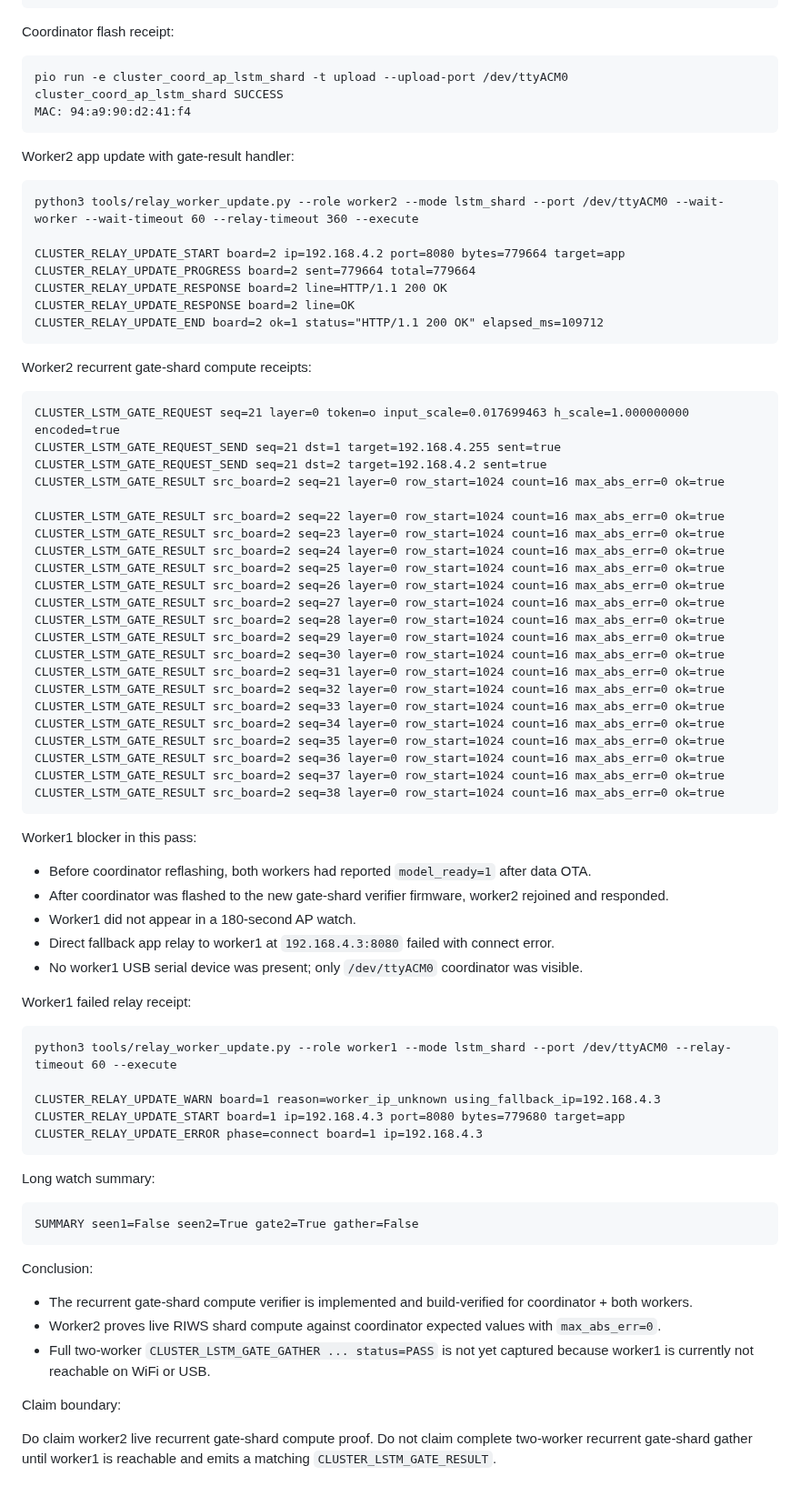
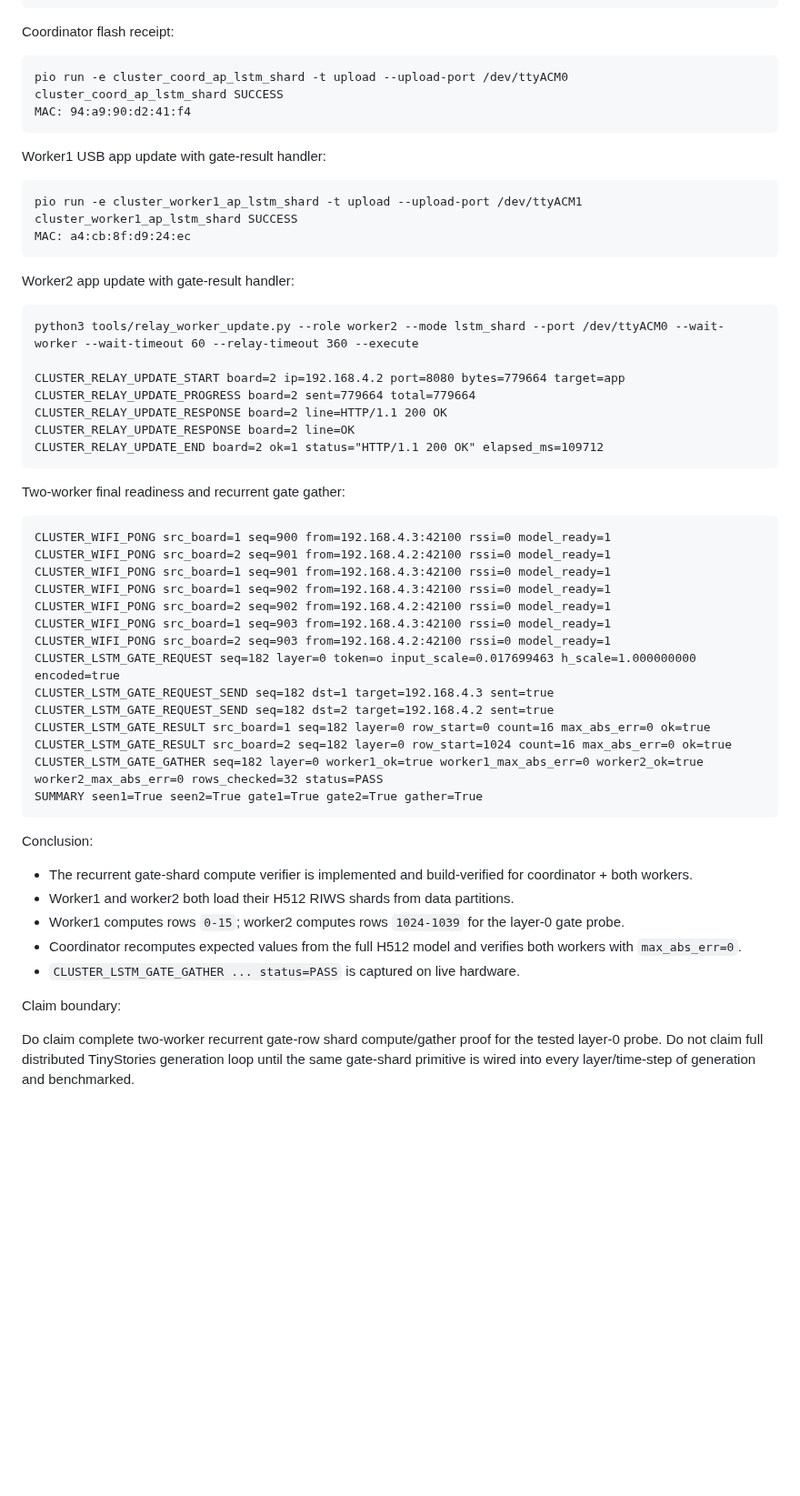
Before and after one commit to RecursiveIntell/esp32-s3-lstm-proof, a Markdown page: TINYSTORIES_H512_LSTM_GATE_SHARD_LIVE_RECEIPT_2026-07-03.md, the part around one of its changes. Shown at 91% size. Drawn GitHub-style; blank space fills up the shorter version.

````diff
--- a/TINYSTORIES_H512_LSTM_GATE_SHARD_LIVE_RECEIPT_2026-07-03.md
+++ b/TINYSTORIES_H512_LSTM_GATE_SHARD_LIVE_RECEIPT_2026-07-03.md
@@ -31,6 +32,14 @@ cluster_coord_ap_lstm_shard SUCCESS
 MAC: 94:a9:90:d2:41:f4
 ```
 
+Worker1 USB app update with gate-result handler:
+
+```text
+pio run -e cluster_worker1_ap_lstm_shard -t upload --upload-port /dev/ttyACM1
+cluster_worker1_ap_lstm_shard SUCCESS
+MAC: a4:cb:8f:d9:24:ec
+```
+
 Worker2 app update with gate-result handler:
 
 ```text
@@ -43,63 +52,33 @@ CLUSTER_RELAY_UPDATE_RESPONSE board=2 line=OK
 CLUSTER_RELAY_UPDATE_END board=2 ok=1 status="HTTP/1.1 200 OK" elapsed_ms=109712
 ```
 
-Worker2 recurrent gate-shard compute receipts:
+Two-worker final readiness and recurrent gate gather:
 
 ```text
-CLUSTER_LSTM_GATE_REQUEST seq=21 layer=0 token=o input_scale=0.017699463 h_scale=1.000000000 encoded=true
-CLUSTER_LSTM_GATE_REQUEST_SEND seq=21 dst=1 target=192.168.4.255 sent=true
-CLUSTER_LSTM_GATE_REQUEST_SEND seq=21 dst=2 target=192.168.4.2 sent=true
-CLUSTER_LSTM_GATE_RESULT src_board=2 seq=21 layer=0 row_start=1024 count=16 max_abs_err=0 ok=true
-
-CLUSTER_LSTM_GATE_RESULT src_board=2 seq=22 layer=0 row_start=1024 count=16 max_abs_err=0 ok=true
-CLUSTER_LSTM_GATE_RESULT src_board=2 seq=23 layer=0 row_start=1024 count=16 max_abs_err=0 ok=true
-CLUSTER_LSTM_GATE_RESULT src_board=2 seq=24 layer=0 row_start=1024 count=16 max_abs_err=0 ok=true
-CLUSTER_LSTM_GATE_RESULT src_board=2 seq=25 layer=0 row_start=1024 count=16 max_abs_err=0 ok=true
-CLUSTER_LSTM_GATE_RESULT src_board=2 seq=26 layer=0 row_start=1024 count=16 max_abs_err=0 ok=true
-CLUSTER_LSTM_GATE_RESULT src_board=2 seq=27 layer=0 row_start=1024 count=16 max_abs_err=0 ok=true
-CLUSTER_LSTM_GATE_RESULT src_board=2 seq=28 layer=0 row_start=1024 count=16 max_abs_err=0 ok=true
-CLUSTER_LSTM_GATE_RESULT src_board=2 seq=29 layer=0 row_start=1024 count=16 max_abs_err=0 ok=true
-CLUSTER_LSTM_GATE_RESULT src_board=2 seq=30 layer=0 row_start=1024 count=16 max_abs_err=0 ok=true
-CLUSTER_LSTM_GATE_RESULT src_board=2 seq=31 layer=0 row_start=1024 count=16 max_abs_err=0 ok=true
-CLUSTER_LSTM_GATE_RESULT src_board=2 seq=32 layer=0 row_start=1024 count=16 max_abs_err=0 ok=true
-CLUSTER_LSTM_GATE_RESULT src_board=2 seq=33 layer=0 row_start=1024 count=16 max_abs_err=0 ok=true
-CLUSTER_LSTM_GATE_RESULT src_board=2 seq=34 layer=0 row_start=1024 count=16 max_abs_err=0 ok=true
-CLUSTER_LSTM_GATE_RESULT src_board=2 seq=35 layer=0 row_start=1024 count=16 max_abs_err=0 ok=true
-CLUSTER_LSTM_GATE_RESULT src_board=2 seq=36 layer=0 row_start=1024 count=16 max_abs_err=0 ok=true
-CLUSTER_LSTM_GATE_RESULT src_board=2 seq=37 layer=0 row_start=1024 count=16 max_abs_err=0 ok=true
-CLUSTER_LSTM_GATE_RESULT src_board=2 seq=38 layer=0 row_start=1024 count=16 max_abs_err=0 ok=true
-```
-
-Worker1 blocker in this pass:
-
-- Before coordinator reflashing, both workers had reported `model_ready=1` after data OTA.
-- After coordinator was flashed to the new gate-shard verifier firmware, worker2 rejoined and responded.
-- Worker1 did not appear in a 180-second AP watch.
-- Direct fallback app relay to worker1 at `192.168.4.3:8080` failed with connect error.
-- No worker1 USB serial device was present; only `/dev/ttyACM0` coordinator was visible.
-
-Worker1 failed relay receipt:
-
-```text
-python3 tools/relay_worker_update.py --role worker1 --mode lstm_shard --port /dev/ttyACM0 --relay-timeout 60 --execute
-
-CLUSTER_RELAY_UPDATE_WARN board=1 reason=worker_ip_unknown using_fallback_ip=192.168.4.3
-CLUSTER_RELAY_UPDATE_START board=1 ip=192.168.4.3 port=8080 bytes=779680 target=app
-CLUSTER_RELAY_UPDATE_ERROR phase=connect board=1 ip=192.168.4.3
-```
-
-Long watch summary:
-
-```text
-SUMMARY seen1=False seen2=True gate2=True gather=False
+CLUSTER_WIFI_PONG src_board=1 seq=900 from=192.168.4.3:42100 rssi=0 model_ready=1
+CLUSTER_WIFI_PONG src_board=2 seq=901 from=192.168.4.2:42100 rssi=0 model_ready=1
+CLUSTER_WIFI_PONG src_board=1 seq=901 from=192.168.4.3:42100 rssi=0 model_ready=1
+CLUSTER_WIFI_PONG src_board=1 seq=902 from=192.168.4.3:42100 rssi=0 model_ready=1
+CLUSTER_WIFI_PONG src_board=2 seq=902 from=192.168.4.2:42100 rssi=0 model_ready=1
+CLUSTER_WIFI_PONG src_board=1 seq=903 from=192.168.4.3:42100 rssi=0 model_ready=1
+CLUSTER_WIFI_PONG src_board=2 seq=903 from=192.168.4.2:42100 rssi=0 model_ready=1
+CLUSTER_LSTM_GATE_REQUEST seq=182 layer=0 token=o input_scale=0.017699463 h_scale=1.000000000 encoded=true
+CLUSTER_LSTM_GATE_REQUEST_SEND seq=182 dst=1 target=192.168.4.3 sent=true
+CLUSTER_LSTM_GATE_REQUEST_SEND seq=182 dst=2 target=192.168.4.2 sent=true
+CLUSTER_LSTM_GATE_RESULT src_board=1 seq=182 layer=0 row_start=0 count=16 max_abs_err=0 ok=true
+CLUSTER_LSTM_GATE_RESULT src_board=2 seq=182 layer=0 row_start=1024 count=16 max_abs_err=0 ok=true
+CLUSTER_LSTM_GATE_GATHER seq=182 layer=0 worker1_ok=true worker1_max_abs_err=0 worker2_ok=true worker2_max_abs_err=0 rows_checked=32 status=PASS
+SUMMARY seen1=True seen2=True gate1=True gate2=True gather=True
 ```
 
 Conclusion:
 
 - The recurrent gate-shard compute verifier is implemented and build-verified for coordinator + both workers.
-- Worker2 proves live RIWS shard compute against coordinator expected values with `max_abs_err=0`.
-- Full two-worker `CLUSTER_LSTM_GATE_GATHER ... status=PASS` is not yet captured because worker1 is currently not reachable on WiFi or USB.
+- Worker1 and worker2 both load their H512 RIWS shards from data partitions.
+- Worker1 computes rows `0-15`; worker2 computes rows `1024-1039` for the layer-0 gate probe.
+- Coordinator recomputes expected values from the full H512 model and verifies both workers with `max_abs_err=0`.
+- `CLUSTER_LSTM_GATE_GATHER ... status=PASS` is captured on live hardware.
 
 Claim boundary:
 
-Do claim worker2 live recurrent gate-shard compute proof. Do not claim complete two-worker recurrent gate-shard gather until worker1 is reachable and emits a matching `CLUSTER_LSTM_GATE_RESULT`.
+Do claim complete two-worker recurrent gate-row shard compute/gather proof for the tested layer-0 probe. Do not claim full distributed TinyStories generation loop until the same gate-shard primitive is wired into every layer/time-step of generation and benchmarked.
````
Also changed, not shown: other parts of TINYSTORIES_H512_LSTM_GATE_SHARD_LIVE_RECEIPT_2026-07-03.md (+2 -1 lines), README.md (+1 -1 lines).
